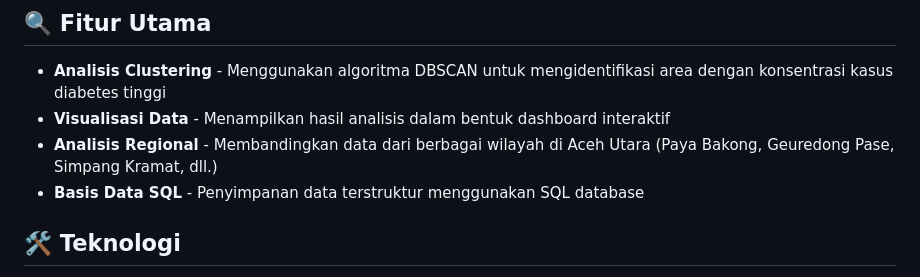
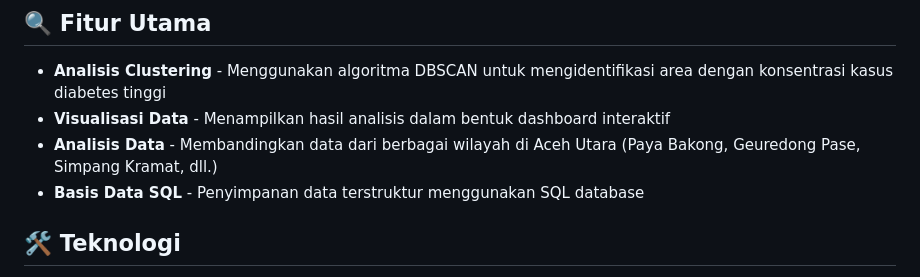
Before and after one commit to AhmadFauziAbdillah/diabetesacehutara, a Markdown page: README.md, the part around the change printed below. GitHub-like rendering.

```diff
--- a/README.md
+++ b/README.md
@@ -14,7 +14,7 @@ Demo: [http://www.diabetesacehutara.my.id/](http://www.diabetesacehutara.my.id/)
 
 - **Analisis Clustering** - Menggunakan algoritma DBSCAN untuk mengidentifikasi area dengan konsentrasi kasus diabetes tinggi
 - **Visualisasi Data** - Menampilkan hasil analisis dalam bentuk dashboard interaktif
-- **Analisis Regional** - Membandingkan data dari berbagai wilayah di Aceh Utara (Paya Bakong, Geuredong Pase, Simpang Kramat, dll.)
+- **Analisis Data** - Membandingkan data dari berbagai wilayah di Aceh Utara (Paya Bakong, Geuredong Pase, Simpang Kramat, dll.)
 - **Basis Data SQL** - Penyimpanan data terstruktur menggunakan SQL database
 
 ## 🛠️ Teknologi
```
Also changed, not shown: other parts of README.md (+1 -1 lines).
